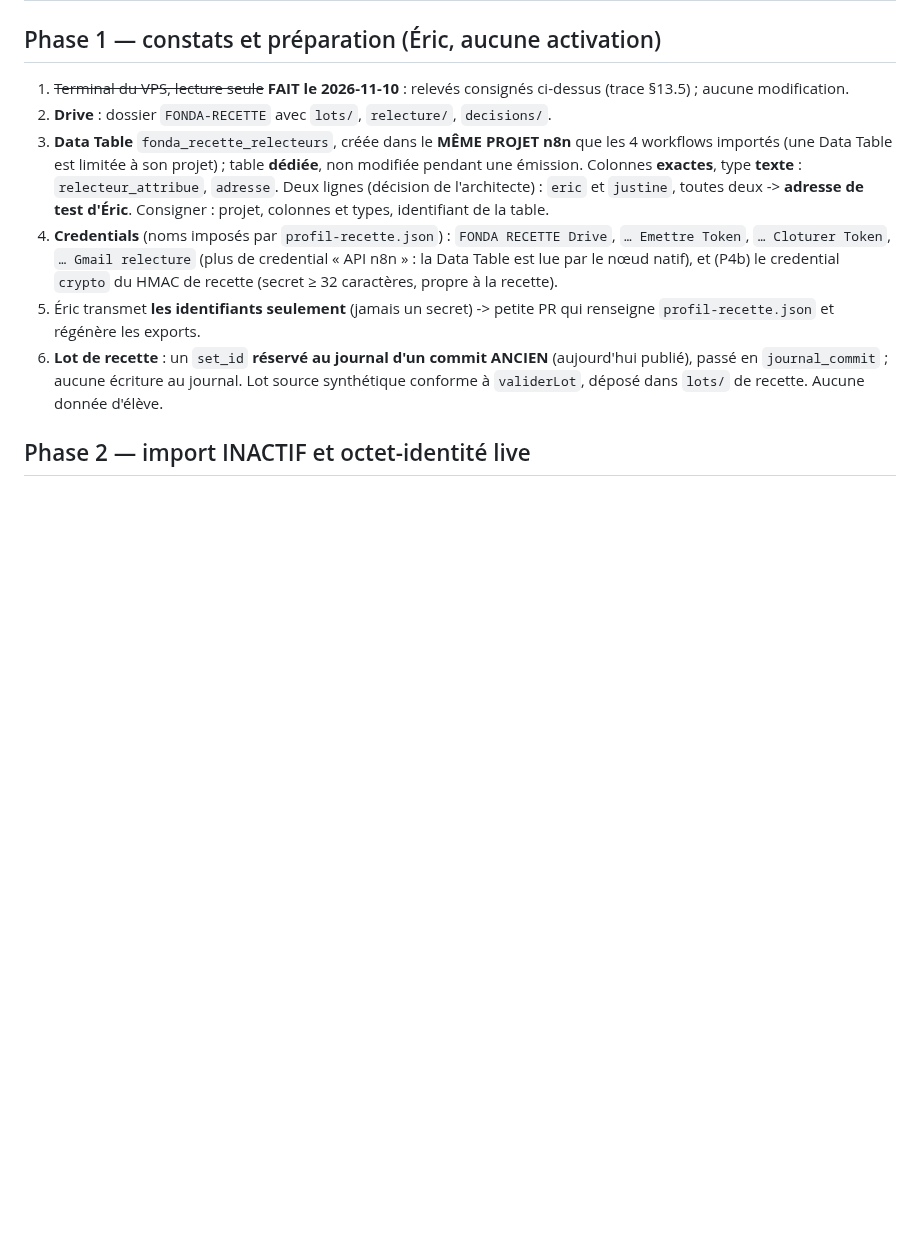
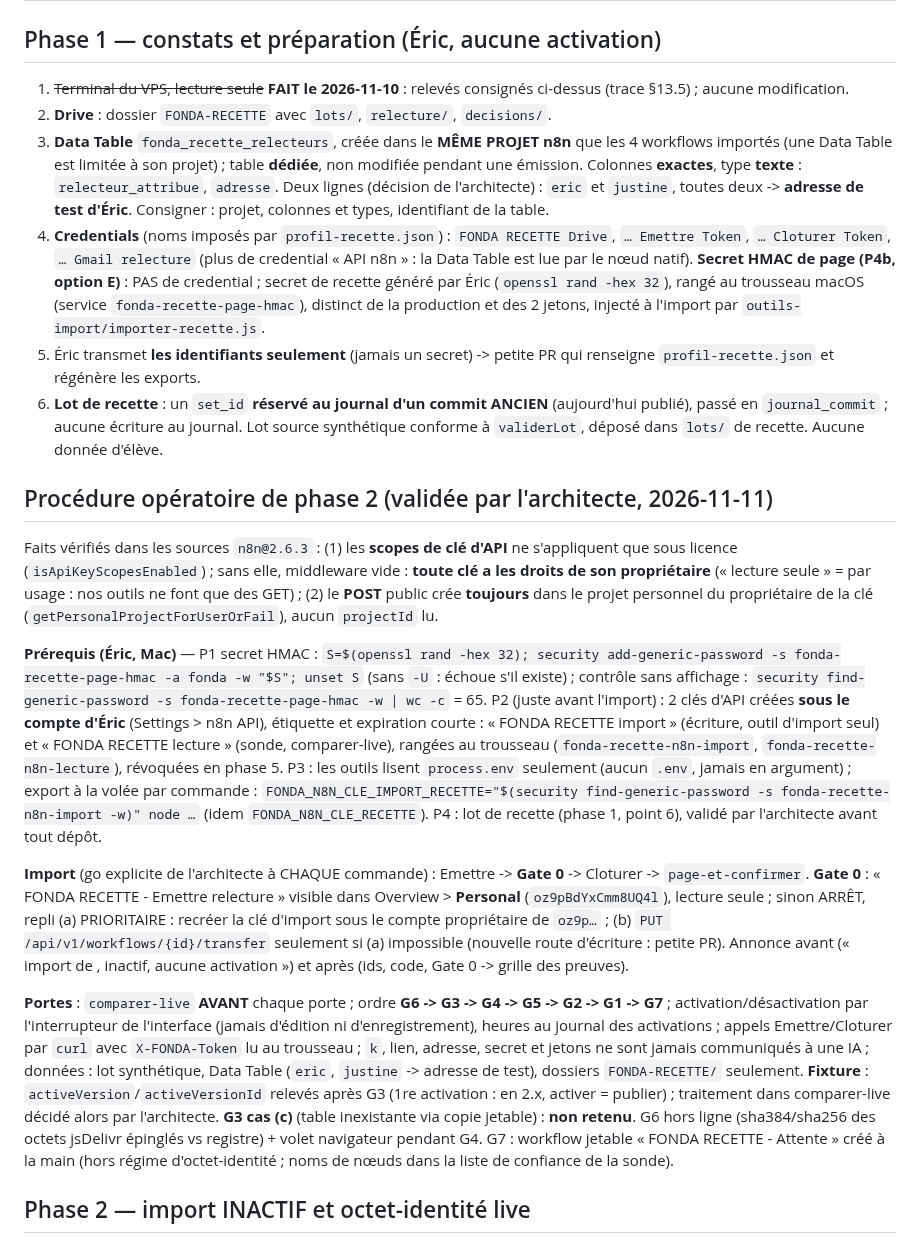
Before and after one commit to ericduchateau/box, a Markdown page: n8n/fonda-relecture-page/RECETTE-P4.md, the part around the change. Rendered like a GitHub page; blank space fills up the shorter version.

Commit message:
RECETTE-P4 : procédure opératoire de phase 2 consignée ; ligne credential crypto corrigée
Docs seulement. Procédure validée par l'architecte (2026-11-11) : faits vérifiés
n8n 2.6.3 (clés d'API sans scope hors licence ; POST dans le projet personnel du
propriétaire de la clé), prérequis P1–P4, import commande par commande avec Gate 0 et
son repli, comparer-live avant chaque porte, ordre G6->G3->G4->G5->G2->G1->G7, fixture
activeVersion, G3 (c) non retenu. Phase 1 point 4 : plus de credential crypto (option E).

Co-Authored-By: Claude Opus 5.5 <noreply@anthropic.com>

```diff
--- a/n8n/fonda-relecture-page/RECETTE-P4.md
+++ b/n8n/fonda-relecture-page/RECETTE-P4.md
@@ -116,9 +116,18 @@ Chaque valeur externe, ou qui atteint l'instance, ou qui est affichée, et son c
 1. ~~Terminal du VPS, lecture seule~~ **FAIT le 2026-11-10** : relevés consignés ci-dessus (trace §13.5) ; aucune modification.
 2. **Drive** : dossier `FONDA-RECETTE` avec `lots/`, `relecture/`, `decisions/`.
 3. **Data Table** `fonda_recette_relecteurs`, créée dans le **MÊME PROJET n8n** que les 4 workflows importés (une Data Table est limitée à son projet) ; table **dédiée**, non modifiée pendant une émission. Colonnes **exactes**, type **texte** : `relecteur_attribue`, `adresse`. Deux lignes (décision de l'architecte) : `eric` et `justine`, toutes deux -> **adresse de test d'Éric**. Consigner : projet, colonnes et types, identifiant de la table.
-4. **Credentials** (noms imposés par `profil-recette.json`) : `FONDA RECETTE Drive`, `… Emettre Token`, `… Cloturer Token`, `… Gmail relecture` (plus de credential « API n8n » : la Data Table est lue par le nœud natif), et (P4b) le credential `crypto` du HMAC de recette (secret ≥ 32 caractères, propre à la recette).
+4. **Credentials** (noms imposés par `profil-recette.json`) : `FONDA RECETTE Drive`, `… Emettre Token`, `… Cloturer Token`, `… Gmail relecture` (plus de credential « API n8n » : la Data Table est lue par le nœud natif). **Secret HMAC de page (P4b, option E)** : PAS de credential ; secret de recette généré par Éric (`openssl rand -hex 32`), rangé au trousseau macOS (service `fonda-recette-page-hmac`), distinct de la production et des 2 jetons, injecté à l'import par `outils-import/importer-recette.js`.
 5. Éric transmet **les identifiants seulement** (jamais un secret) -> petite PR qui renseigne `profil-recette.json` et régénère les exports.
 6. **Lot de recette** : un `set_id` **réservé au journal d'un commit ANCIEN** (aujourd'hui publié), passé en `journal_commit` ; aucune écriture au journal. Lot source synthétique conforme à `validerLot`, déposé dans `lots/` de recette. Aucune donnée d'élève.
+
+## Procédure opératoire de phase 2 (validée par l'architecte, 2026-11-11)
+Faits vérifiés dans les sources `n8n@2.6.3` : (1) les **scopes de clé d'API** ne s'appliquent que sous licence (`isApiKeyScopesEnabled`) ; sans elle, middleware vide : **toute clé a les droits de son propriétaire** (« lecture seule » = par usage : nos outils ne font que des GET) ; (2) le **POST** public crée **toujours** dans le projet personnel du propriétaire de la clé (`getPersonalProjectForUserOrFail`), aucun `projectId` lu.
+
+**Prérequis (Éric, Mac)** — P1 secret HMAC : `S=$(openssl rand -hex 32); security add-generic-password -s fonda-recette-page-hmac -a fonda -w "$S"; unset S` (sans `-U` : échoue s'il existe) ; contrôle sans affichage : `security find-generic-password -s fonda-recette-page-hmac -w | wc -c` = 65. P2 (juste avant l'import) : 2 clés d'API créées **sous le compte d'Éric** (Settings > n8n API), étiquette et expiration courte : « FONDA RECETTE import » (écriture, outil d'import seul) et « FONDA RECETTE lecture » (sonde, comparer-live), rangées au trousseau (`fonda-recette-n8n-import`, `fonda-recette-n8n-lecture`), révoquées en phase 5. P3 : les outils lisent `process.env` seulement (aucun `.env`, jamais en argument) ; export à la volée par commande : `FONDA_N8N_CLE_IMPORT_RECETTE="$(security find-generic-password -s fonda-recette-n8n-import -w)" node …` (idem `FONDA_N8N_CLE_RECETTE`). P4 : lot de recette (phase 1, point 6), validé par l'architecte avant tout dépôt.
+
+**Import** (go explicite de l'architecte à CHAQUE commande) : Emettre -> **Gate 0** -> Cloturer -> `page-et-confirmer`. **Gate 0** : « FONDA RECETTE - Emettre relecture » visible dans Overview > **Personal** (`oz9pBdYxCmm8UQ4l`), lecture seule ; sinon ARRÊT, repli (a) PRIORITAIRE : recréer la clé d'import sous le compte propriétaire de `oz9p…` ; (b) `PUT /api/v1/workflows/{id}/transfer` seulement si (a) impossible (nouvelle route d'écriture : petite PR). Annonce avant (« import de <cible>, inactif, aucune activation ») et après (ids, code, Gate 0 -> grille des preuves).
+
+**Portes** : `comparer-live` **AVANT** chaque porte ; ordre **G6 -> G3 -> G4 -> G5 -> G2 -> G1 -> G7** ; activation/désactivation par l'interrupteur de l'interface (jamais d'édition ni d'enregistrement), heures au journal des activations ; appels Emettre/Cloturer par `curl` avec `X-FONDA-Token` lu au trousseau ; `k`, lien, adresse, secret et jetons ne sont jamais communiqués à une IA ; données : lot synthétique, Data Table (`eric`, `justine` -> adresse de test), dossiers `FONDA-RECETTE/` seulement. **Fixture** : `activeVersion`/`activeVersionId` relevés après G3 (1re activation : en 2.x, activer = publier) ; traitement dans comparer-live décidé alors par l'architecte. **G3 cas (c)** (table inexistante via copie jetable) : **non retenu**. G6 hors ligne (sha384/sha256 des octets jsDelivr épinglés vs registre) + volet navigateur pendant G4. G7 : workflow jetable « FONDA RECETTE - Attente » créé à la main (hors régime d'octet-identité ; noms de nœuds dans la liste de confiance de la sonde).
 
 ## Phase 2 — import INACTIF et octet-identité live
 - Import des 4 copies (go explicite d'Éric), **inactives**, par l'outil séparé (3 commandes) : `FONDA_N8N_CLE_IMPORT_RECETTE=… node outils-import/importer-recette.js --confirmer-ecriture <cible>` avec `<cible>` = l'export de recette Emettre, celui de Cloturer, puis `page-et-confirmer` (Page ET Confirmer ensemble : secret HMAC de recette lu UNE fois dans le trousseau, service `fonda-recette-page-hmac`, généré par Éric `openssl rand -hex 32`, distinct de la production et des 2 jetons ; même clé pour les deux par construction). Précontrôle de doublon paginé jusqu'au bout (non atomique : discipline « un seul écrivain », le Mac d'Éric) ; POST du texte substitué ; relecture : inactif, identité, secret relu == envoyé, comparer-live. Après une création, toute erreur restitue l'étape et les ids créés (aucune suppression automatique).
```
